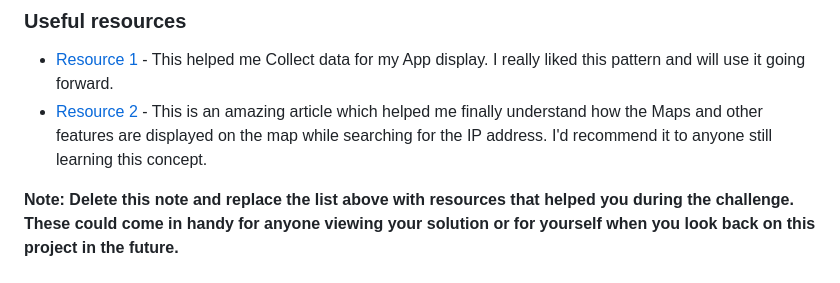
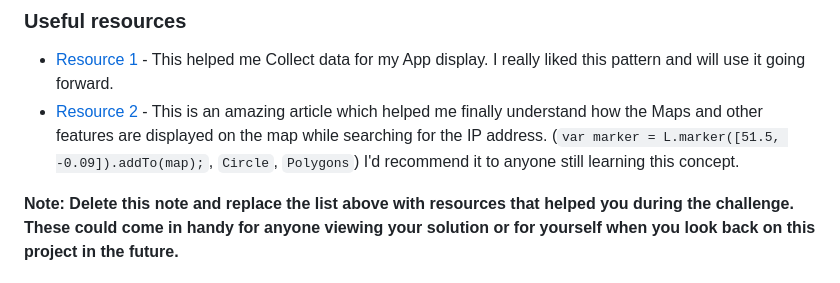
Before and after one commit to Have-Samuel/ip-Address-Tracker, a Markdown page: README.md, the part around the change. Drawn GitHub-style.

Commit message:
USeful Resources

```diff
--- a/README.md
+++ b/README.md
@@ -63,7 +63,7 @@ Then crop/optimize/edit your image however you like, add it to your project, and
 ### Useful resources
 
 - [Resource 1](https://geo.ipify.org/docs) - This helped me Collect data for my App display. I really liked this pattern and will use it going forward.
-- [Resource 2](LeafletJS) - This is an amazing article which helped me finally understand how the Maps and other features are displayed on the map while searching for the IP address. I'd recommend it to anyone still learning this concept.
+- [Resource 2](LeafletJS) - This is an amazing article which helped me finally understand how the Maps and other features are displayed on the map while searching for the IP address. (`var marker = L.marker([51.5, -0.09]).addTo(map);`, `Circle`, `Polygons`) I'd recommend it to anyone still learning this concept.
 
 **Note: Delete this note and replace the list above with resources that helped you during the challenge. These could come in handy for anyone viewing your solution or for yourself when you look back on this project in the future.**
 
```
